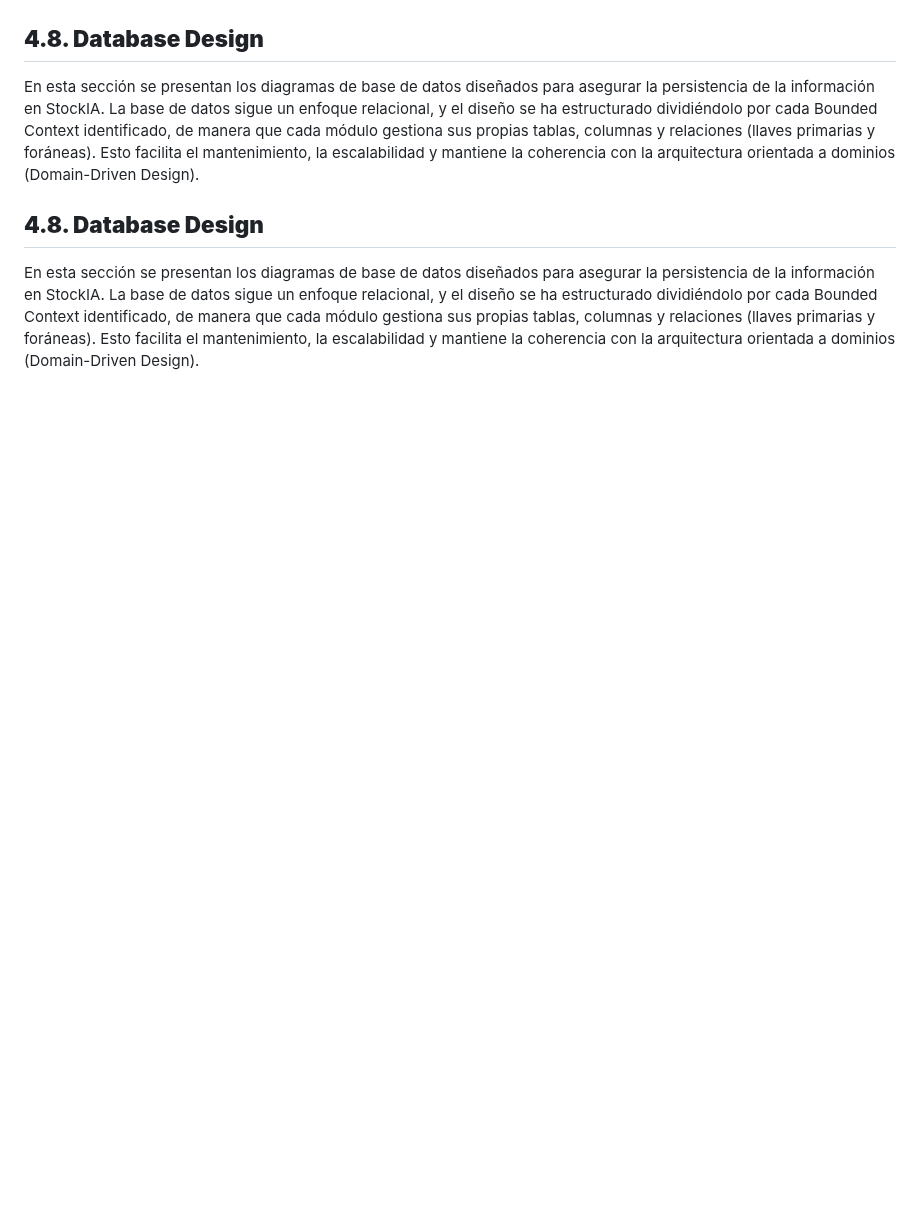
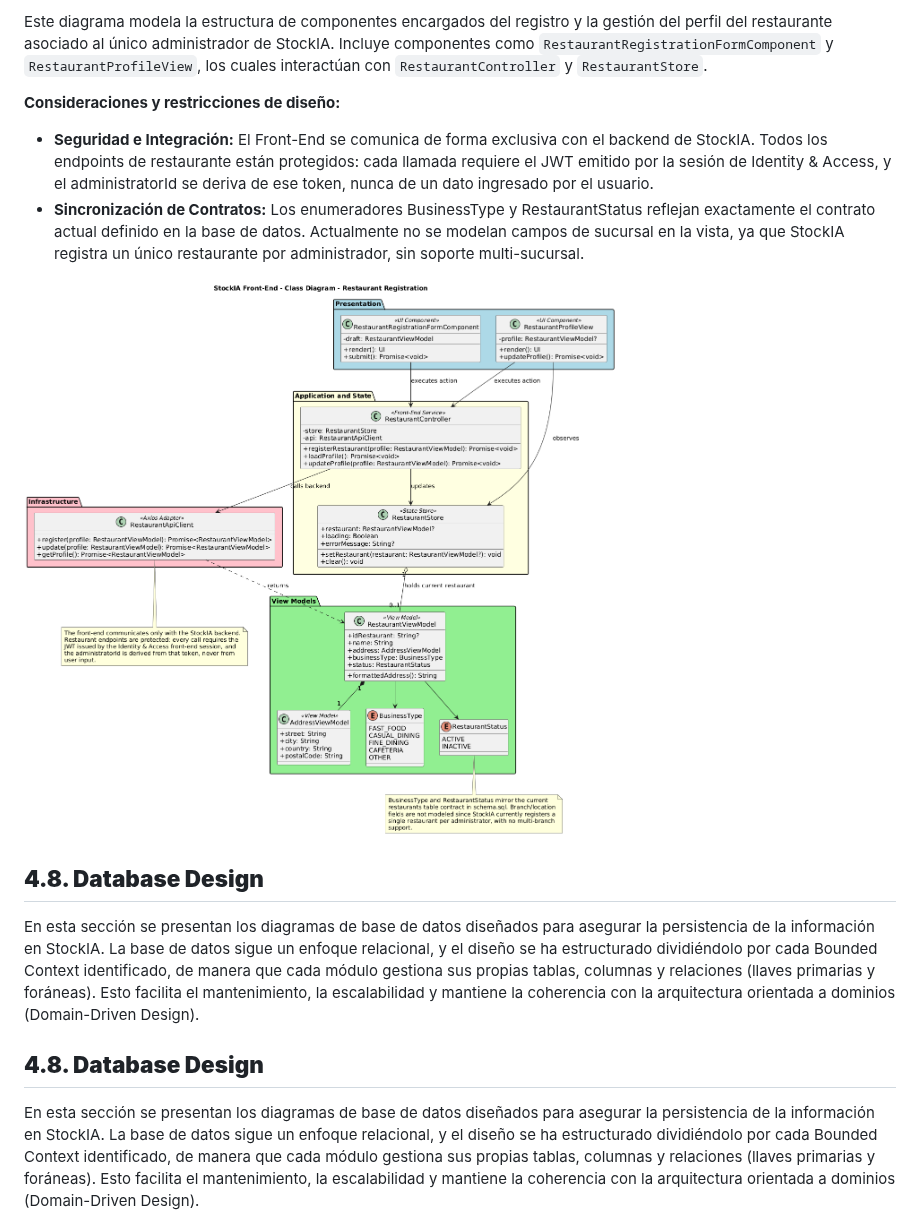
Before and after one commit to upc-pre-202620-1asi0730-16127-databit/stockia-report, a Markdown page: docs/08-chapter-4.md, the part around one of its changes. Drawn GitHub-style; pictures changed too: assets/chapter-4/class-diagrams/class-registration-restaurant.png (added); blank space fills up the shorter version.

```diff
--- a/docs/08-chapter-4.md
+++ b/docs/08-chapter-4.md
@@ -500,3 +514,12 @@ Este diagrama describe la arquitectura de clases del lado del cliente para la ge
+Este diagrama modela la estructura de componentes encargados del registro y la gestión del perfil del restaurante asociado al único administrador de StockIA. Incluye componentes como `RestaurantRegistrationFormComponent` y `RestaurantProfileView`, los cuales interactúan con `RestaurantController` y `RestaurantStore`.
+
+**Consideraciones y restricciones de diseño:**
+
+- **Seguridad e Integración:** El Front-End se comunica de forma exclusiva con el backend de StockIA. Todos los endpoints de restaurante están protegidos: cada llamada requiere el JWT emitido por la sesión de Identity & Access, y el administratorId se deriva de ese token, nunca de un dato ingresado por el usuario.
+- **Sincronización de Contratos:** Los enumeradores BusinessType y RestaurantStatus reflejan exactamente el contrato actual definido en la base de datos. Actualmente no se modelan campos de sucursal en la vista, ya que StockIA registra un único restaurante por administrador, sin soporte multi-sucursal.
+
+<img src="/assets/chapter-4/class-diagrams/class-registration-restaurant.png" alt="Class Diagram - Registration Restaurant" width="1000"/> <br>
+
 ## **4.8. Database Design**
 En esta sección se presentan los diagramas de base de datos diseñados para asegurar la persistencia de la información en StockIA. La base de datos sigue un enfoque relacional, y el diseño se ha estructurado dividiéndolo por cada Bounded Context identificado, de manera que cada módulo gestiona sus propias tablas, columnas y relaciones (llaves primarias y foráneas). Esto facilita el mantenimiento, la escalabilidad y mantiene la coherencia con la arquitectura orientada a dominios (Domain-Driven Design).
 ## **4.8. Database Design**
```
Also changed, not shown: other parts of docs/08-chapter-4.md (+14 -0 lines), assets/chapter-4/class-diagrams/class-identity-management.png (added).
